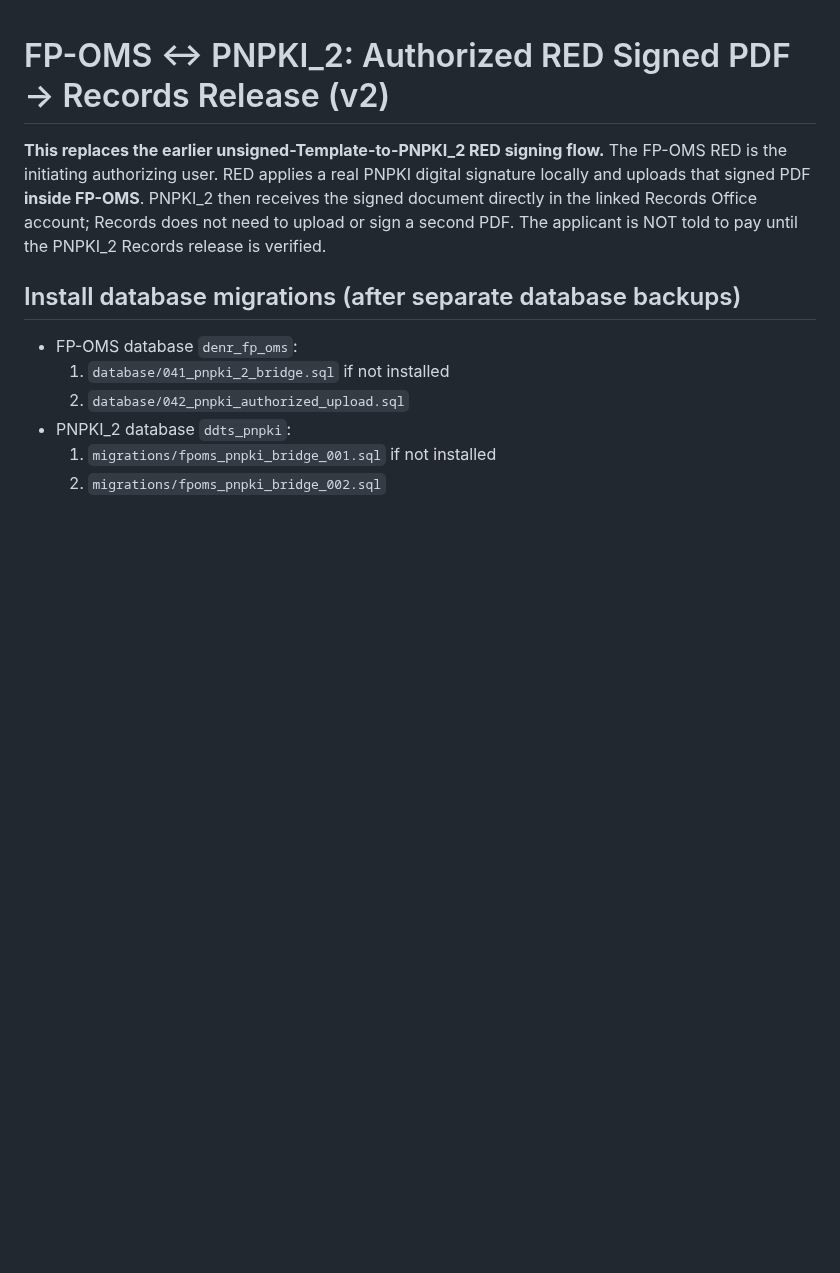
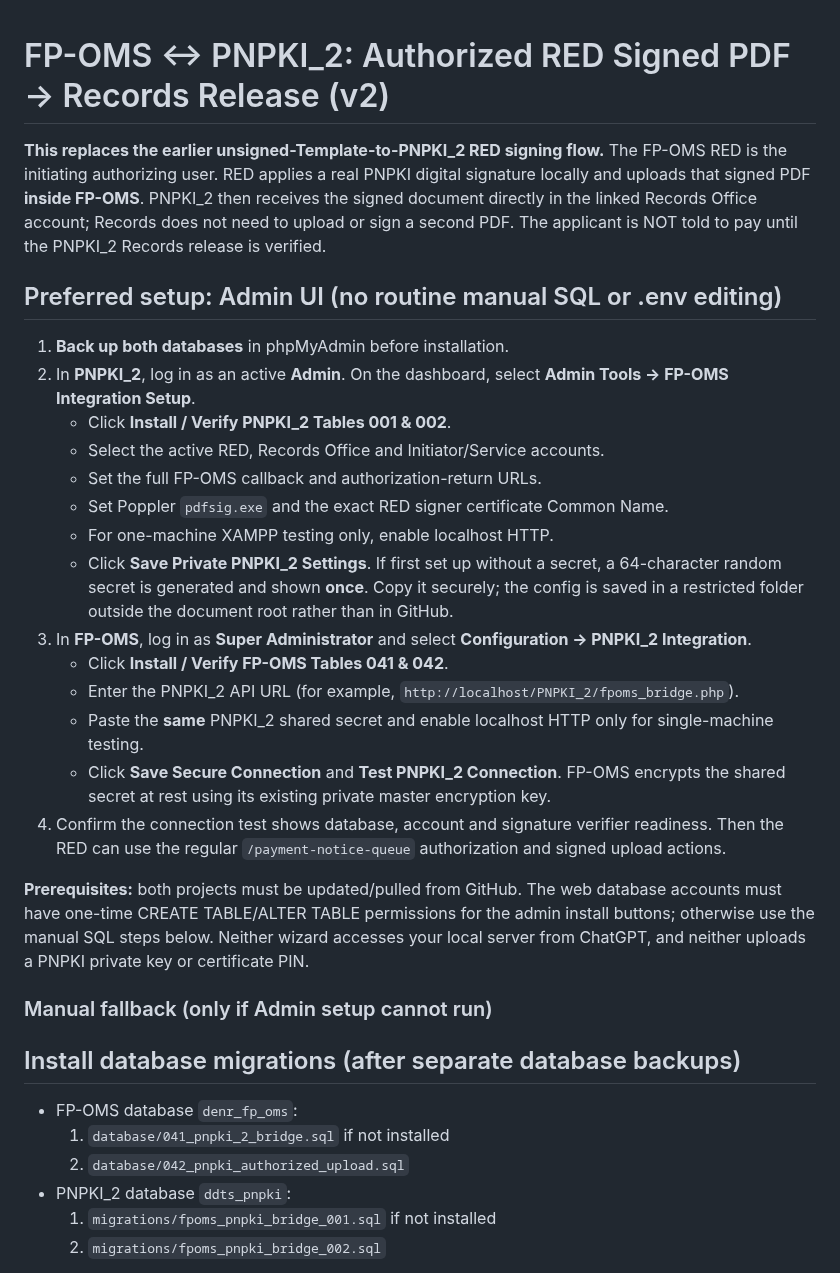
Before and after one commit to FENY2022/denr_fp, a Markdown page: docs/PNPKI_2_BRIDGE_SETUP.md, the part around the change. GitHub-like rendering; blank space fills up the shorter version.

Commit message:
Document new PNPKI Admin and FP-OMS Super Admin setup wizards with manual SQL fallback

```diff
--- a/docs/PNPKI_2_BRIDGE_SETUP.md
+++ b/docs/PNPKI_2_BRIDGE_SETUP.md
@@ -6,6 +6,42 @@ digital signature locally and uploads that signed PDF **inside FP-OMS**.
 PNPKI_2 then receives the signed document directly in the linked Records
 Office account; Records does not need to upload or sign a second PDF.
 The applicant is NOT told to pay until the PNPKI_2 Records release is verified.
+
+## Preferred setup: Admin UI (no routine manual SQL or .env editing)
+
+1. **Back up both databases** in phpMyAdmin before installation.
+2. In **PNPKI_2**, log in as an active **Admin**. On the dashboard,
+   select **Admin Tools → FP-OMS Integration Setup**.
+   - Click **Install / Verify PNPKI_2 Tables 001 & 002**.
+   - Select the active RED, Records Office and Initiator/Service accounts.
+   - Set the full FP-OMS callback and authorization-return URLs.
+   - Set Poppler `pdfsig.exe` and the exact RED signer certificate Common Name.
+   - For one-machine XAMPP testing only, enable localhost HTTP.
+   - Click **Save Private PNPKI_2 Settings**. If first set up without a
+     secret, a 64-character random secret is generated and shown **once**.
+     Copy it securely; the config is saved in a restricted folder outside
+     the document root rather than in GitHub.
+3. In **FP-OMS**, log in as **Super Administrator** and select
+   **Configuration → PNPKI_2 Integration**.
+   - Click **Install / Verify FP-OMS Tables 041 & 042**.
+   - Enter the PNPKI_2 API URL (for example,
+     `http://localhost/PNPKI_2/fpoms_bridge.php`).
+   - Paste the **same** PNPKI_2 shared secret and enable localhost HTTP
+     only for single-machine testing.
+   - Click **Save Secure Connection** and **Test PNPKI_2 Connection**.
+     FP-OMS encrypts the shared secret at rest using its existing private
+     master encryption key.
+4. Confirm the connection test shows database, account and signature verifier
+   readiness. Then the RED can use the regular
+   `/payment-notice-queue` authorization and signed upload actions.
+
+**Prerequisites:** both projects must be updated/pulled from GitHub.
+The web database accounts must have one-time CREATE TABLE/ALTER TABLE
+permissions for the admin install buttons; otherwise use the manual SQL
+steps below. Neither wizard accesses your local server from ChatGPT, and
+neither uploads a PNPKI private key or certificate PIN.
+
+### Manual fallback (only if Admin setup cannot run)
 
 ## Install database migrations (after separate database backups)
 - FP-OMS database `denr_fp_oms`:
```
